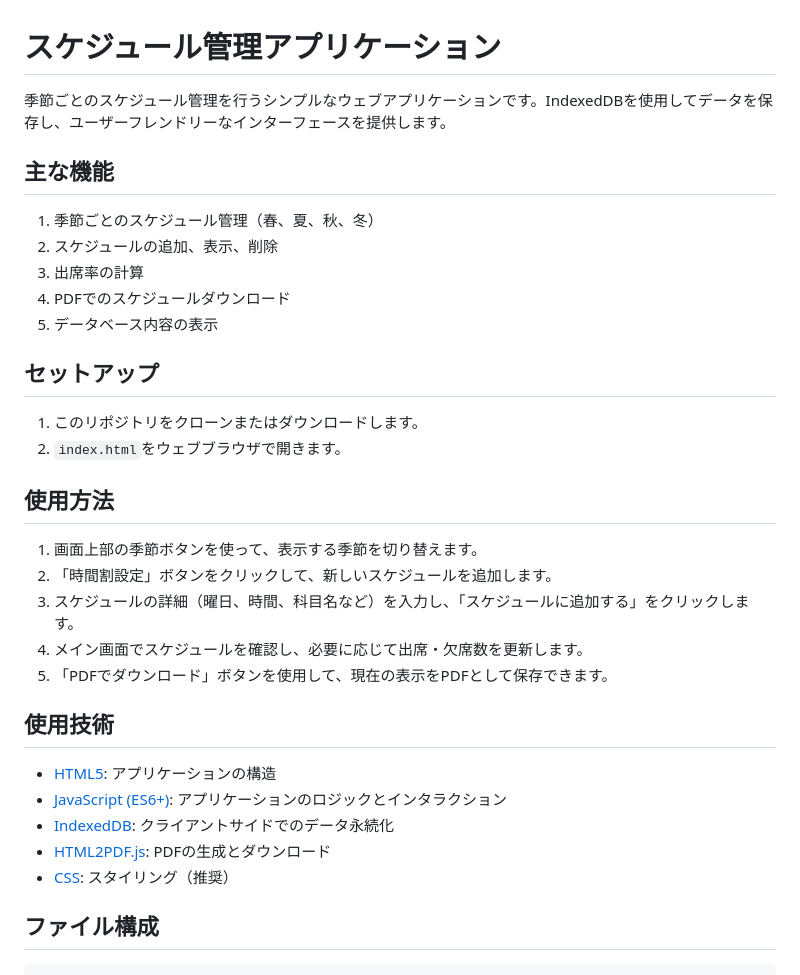
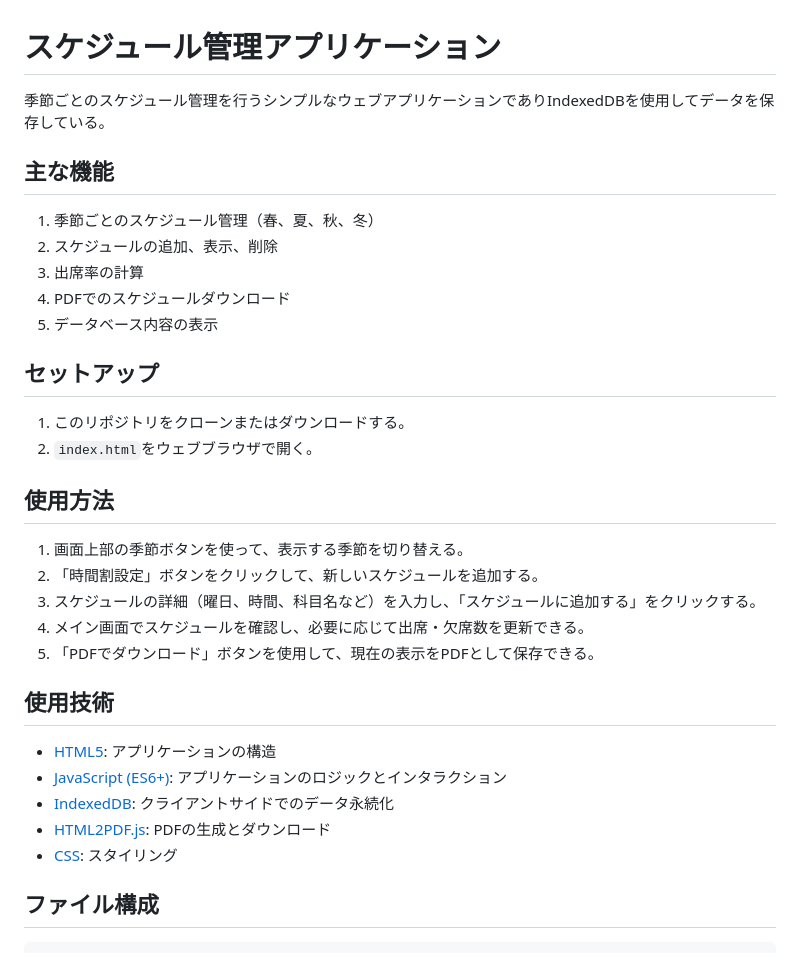
Before and after one commit to Kensuke-K41/scheduleApp, a Markdown page: README.md, the part around one of its changes. Rendered like a GitHub page.

```diff
--- a/README.md
+++ b/README.md
@@ -1,6 +1,6 @@
 # スケジュール管理アプリケーション
 
-季節ごとのスケジュール管理を行うシンプルなウェブアプリケーションです。IndexedDBを使用してデータを保存し、ユーザーフレンドリーなインターフェースを提供します。
+季節ごとのスケジュール管理を行うシンプルなウェブアプリケーションでありIndexedDBを使用してデータを保存している。
 
 ## 主な機能
 
@@ -12,16 +12,16 @@
 
 ## セットアップ
 
-1. このリポジトリをクローンまたはダウンロードします。
-2. `index.html`をウェブブラウザで開きます。
+1. このリポジトリをクローンまたはダウンロードする。
+2. `index.html`をウェブブラウザで開く。
 
 ## 使用方法
 
-1. 画面上部の季節ボタンを使って、表示する季節を切り替えます。
-2. 「時間割設定」ボタンをクリックして、新しいスケジュールを追加します。
-3. スケジュールの詳細（曜日、時間、科目名など）を入力し、「スケジュールに追加する」をクリックします。
-4. メイン画面でスケジュールを確認し、必要に応じて出席・欠席数を更新します。
-5. 「PDFでダウンロード」ボタンを使用して、現在の表示をPDFとして保存できます。
+1. 画面上部の季節ボタンを使って、表示する季節を切り替える。
+2. 「時間割設定」ボタンをクリックして、新しいスケジュールを追加する。
+3. スケジュールの詳細（曜日、時間、科目名など）を入力し、「スケジュールに追加する」をクリックする。
+4. メイン画面でスケジュールを確認し、必要に応じて出席・欠席数を更新できる。
+5. 「PDFでダウンロード」ボタンを使用して、現在の表示をPDFとして保存できる。
 
 ## 使用技術
 
@@ -29,7 +29,7 @@
 - [JavaScript (ES6+)](https://developer.mozilla.org/ja/docs/Web/JavaScript): アプリケーションのロジックとインタラクション
 - [IndexedDB](https://developer.mozilla.org/ja/docs/Web/API/IndexedDB_API): クライアントサイドでのデータ永続化
 - [HTML2PDF.js](https://ekoopmans.github.io/html2pdf.js/): PDFの生成とダウンロード
-- [CSS](https://developer.mozilla.org/ja/docs/Web/CSS): スタイリング（推奨）
+- [CSS](https://developer.mozilla.org/ja/docs/Web/CSS): スタイリング
 
 ## ファイル構成
 
```
Also changed, not shown: other parts of README.md (+7 -7 lines).
